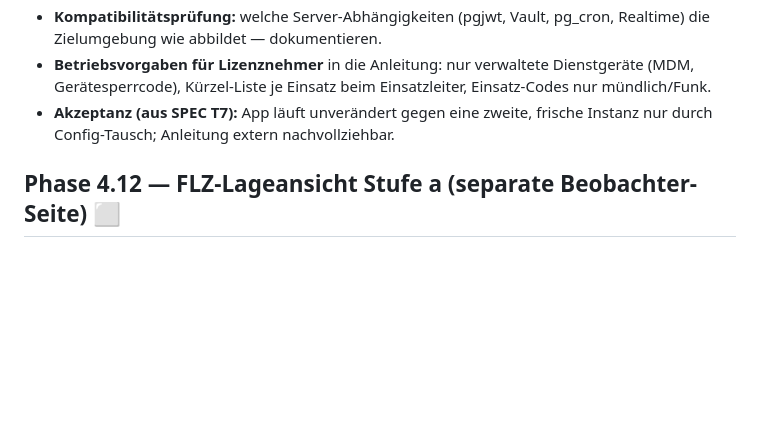
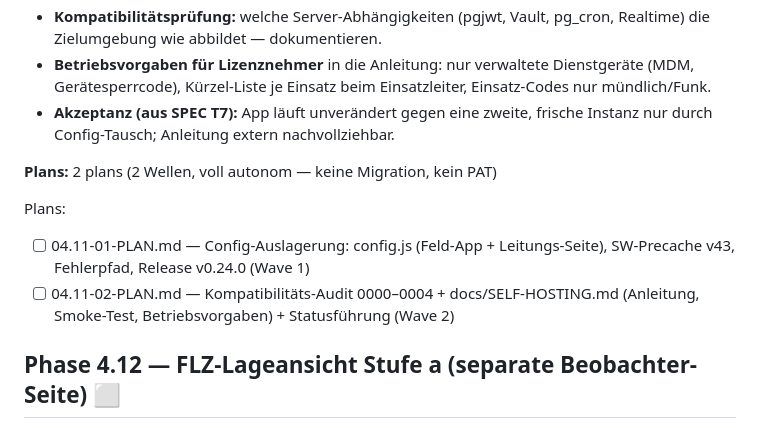
Before and after one commit to KrapfenBediener/argus, a Markdown page: .planning/ROADMAP.md, the part around the change. Rendered like a GitHub page; blank space fills up the shorter version.

Commit message:
docs(planning): Phase 4.11 geplant — Self-Hosting-Fähigkeit (2 Pläne: Config-Auslagerung + Kompatibilitäts-Audit/SELF-HOSTING.md)
Co-Authored-By: Claude Fable 5 <noreply@anthropic.com>

```diff
--- a/.planning/ROADMAP.md
+++ b/.planning/ROADMAP.md
@@ -269,6 +269,12 @@ einer zentralen Konfiguration.
 - **Akzeptanz (aus SPEC T7):** App läuft unverändert gegen eine zweite, frische
   Instanz nur durch Config-Tausch; Anleitung extern nachvollziehbar.
 
+**Plans:** 2 plans (2 Wellen, voll autonom — keine Migration, kein PAT)
+
+Plans:
+- [ ] 04.11-01-PLAN.md — Config-Auslagerung: config.js (Feld-App + Leitungs-Seite), SW-Precache v43, Fehlerpfad, Release v0.24.0 (Wave 1)
+- [ ] 04.11-02-PLAN.md — Kompatibilitäts-Audit 0000–0004 + docs/SELF-HOSTING.md (Anleitung, Smoke-Test, Betriebsvorgaben) + Statusführung (Wave 2)
+
 ## Phase 4.12 — FLZ-Lageansicht Stufe a (separate Beobachter-Seite) ⬜
 **Ziel:** Anonyme Aggregat-Zahlen (Patienten je Kategorie/CCP) für FLZ/ILS als
 **eigene** read-only Desktop-Seite (eigener Einstieg, Beobachter-Token,
```
Also changed, not shown: 2 other files.
